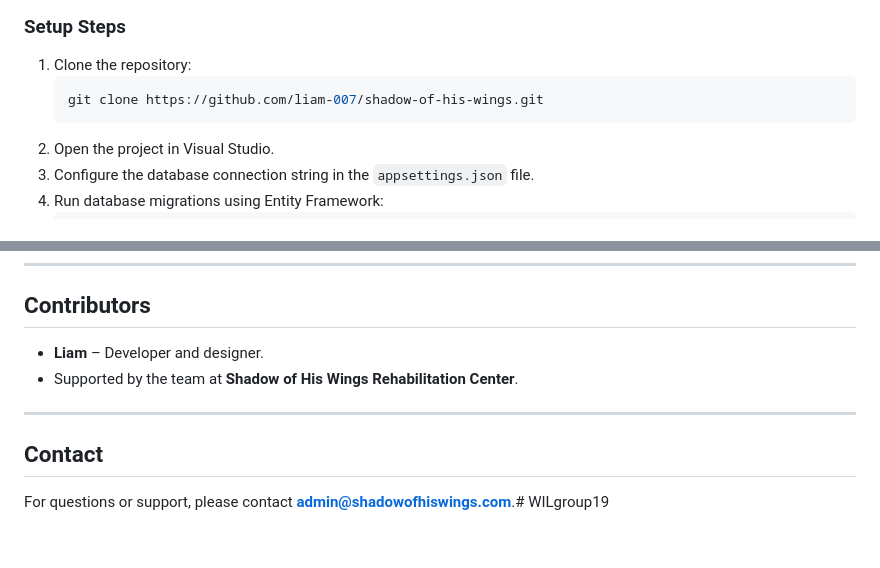
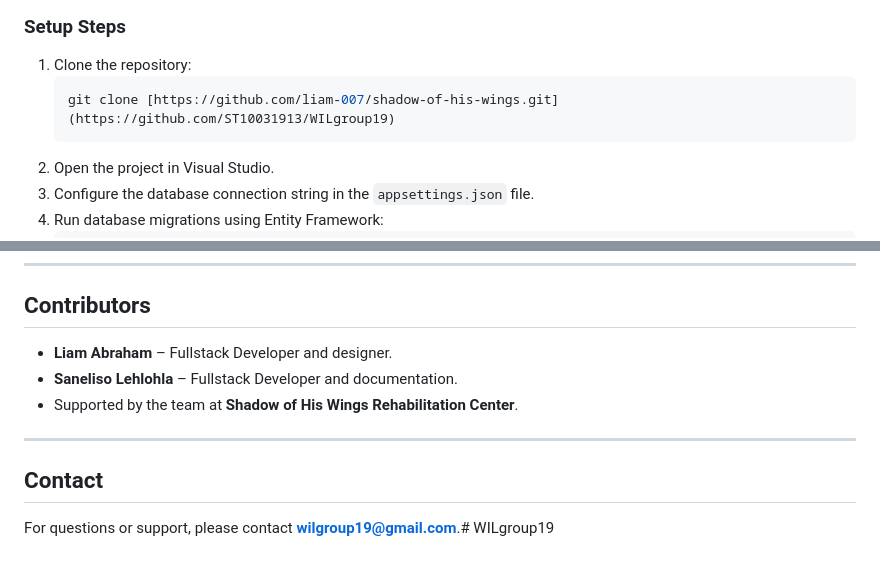
Before and after one commit to ST10031913/WILgroup19, a Markdown page: README.md, 2 parts joined by grey strips. GitHub-like rendering.

````diff
--- a/README.md
+++ b/README.md
@@ -90,7 +90,7 @@ The **Shadow of His Wings** website is a Christian-centered platform developed t
 ### **Setup Steps**
 1. Clone the repository:
    ```bash
-   git clone https://github.com/liam-007/shadow-of-his-wings.git
+   git clone [https://github.com/liam-007/shadow-of-his-wings.git](https://github.com/ST10031913/WILgroup19)
    ```
 2. Open the project in Visual Studio.
 3. Configure the database connection string in the `appsettings.json` file.
@@ -124,10 +124,11 @@ This project is licensed under the MIT License. See the `LICENSE` file for detai
 ---
 
 ## **Contributors**
-- **Liam** – Developer and designer.
+- **Liam Abraham** – Fullstack Developer and designer.
+- **Saneliso Lehlohla** – Fullstack Developer and documentation.
 - Supported by the team at **Shadow of His Wings Rehabilitation Center**.
 
 ---
 
 ## **Contact**
-For questions or support, please contact **admin@shadowofhiswings.com**.# WILgroup19
+For questions or support, please contact **wilgroup19@gmail.com**.# WILgroup19
````
